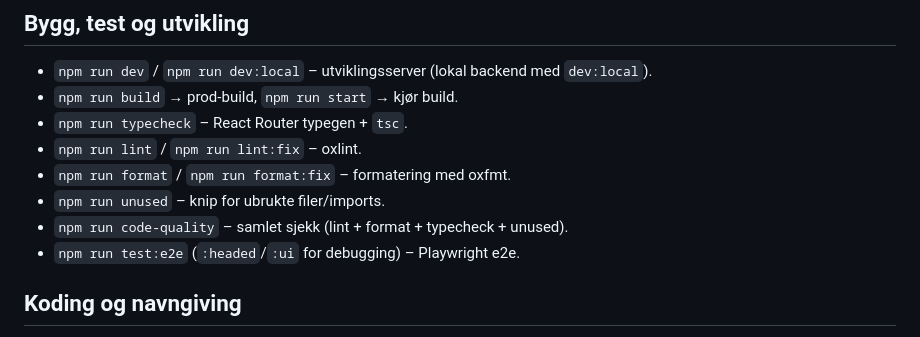
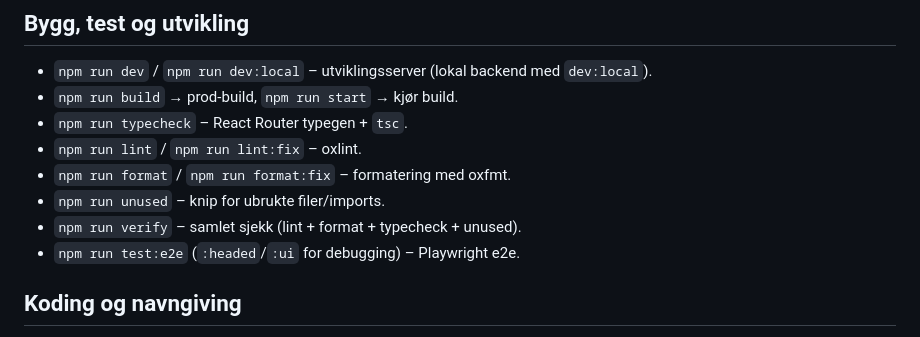
Before and after one commit to navikt/watson-sok, a Markdown page: AGENTS.md, the part around the change. Drawn GitHub-style.

Commit message:
code-quality -> verify
Co-authored-by: Copilot <175728472+Copilot@users.noreply.github.com>

```diff
--- a/AGENTS.md
+++ b/AGENTS.md
@@ -17,7 +17,7 @@ Kort veiledning for bidragsytere til Holmes oppslag-bruker. Hold koden enkel, do
 - `npm run lint` / `npm run lint:fix` – oxlint.
 - `npm run format` / `npm run format:fix` – formatering med oxfmt.
 - `npm run unused` – knip for ubrukte filer/imports.
-- `npm run code-quality` – samlet sjekk (lint + format + typecheck + unused).
+- `npm run verify` – samlet sjekk (lint + format + typecheck + unused).
 - `npm run test:e2e` (`:headed`/`:ui` for debugging) – Playwright e2e.
 
 ## Koding og navngiving
```
